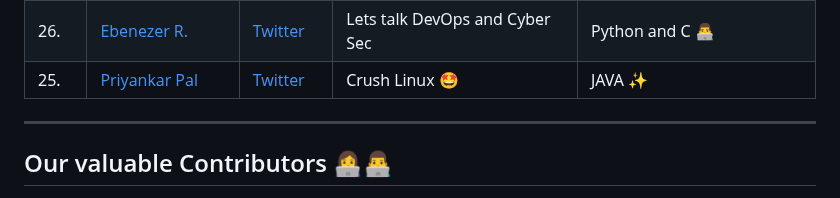
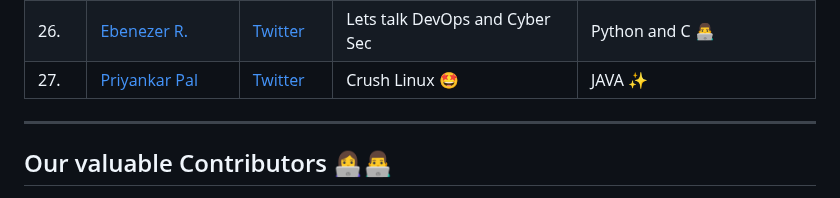
Before and after one commit to Design-and-Code/Opensource-practice, a Markdown page: README.md, the part around the change. GitHub-like rendering.

Commit message:
docs: fix number count (#52)
changed the no

```diff
--- a/README.md
+++ b/README.md
@@ -182,7 +182,7 @@ git push -u origin <your_branch_name>
 | 24.     | [Tamanna Sharma](https://github.com/Tamanna-S)    | [Twitter](https://twitter.com/__tanan__) | i am in love with javaScript!! | JavaScript! |
 | 25.     | [Siddharth Verma](https://github.com/sidharthviz) | [LinkedIn](https://www.linkedin.com/in/siddharth-verma-2695ab192/) | I like coding, Books & Travel enthusiast |
 | 26.     | [Ebenezer R.](https://github.com/Itsfoss0)        | [Twitter](https://twitter.com/its_foss/)               | Lets talk DevOps and Cyber Sec | Python and C 👨‍💻              |
-| 25.     | [Priyankar Pal](https://github.com/priyankarpal)  | [Twitter](https://twitter.com/priyankarpal)            | Crush Linux 🤩                                       | JAVA ✨                                       |
+| 27.     | [Priyankar Pal](https://github.com/priyankarpal)  | [Twitter](https://twitter.com/priyankarpal)            | Crush Linux 🤩                                       | JAVA ✨                                       |
 
 <!-- Add your names here -->
 
```
